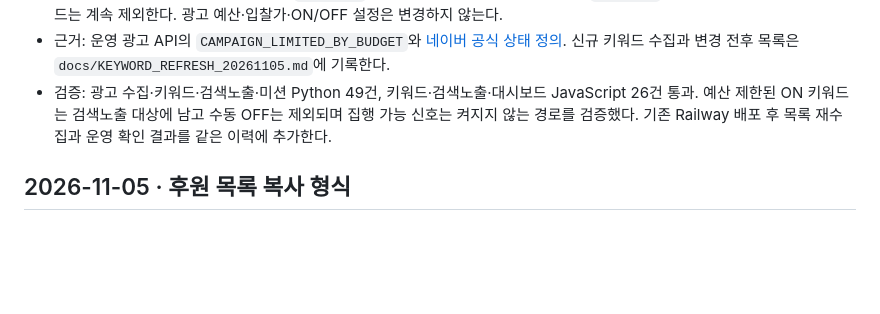
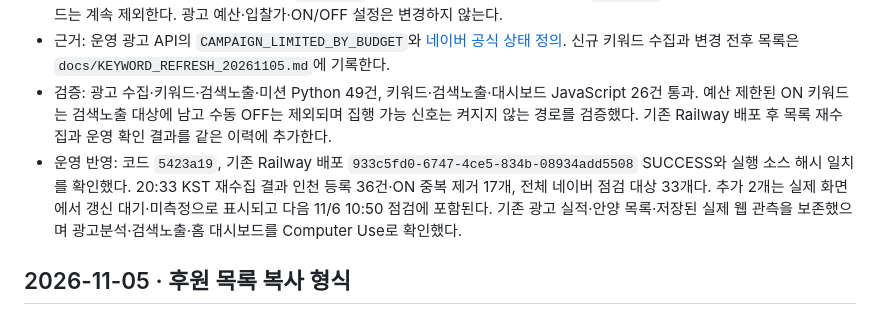
Before and after one commit to canonnam/competitors, a Markdown page: docs/CHANGELOG.md, the part around the change. Drawn GitHub-style; blank space fills up the shorter version.

```diff
--- a/docs/CHANGELOG.md
+++ b/docs/CHANGELOG.md
@@ -6,6 +6,7 @@
 - 캠페인·광고그룹·키워드의 ON/OFF는 `userLock`으로 판단하고, 실제 집행 가능 여부(`eligible`)와 구분한다. 직접 OFF한 키워드는 계속 제외한다. 광고 예산·입찰가·ON/OFF 설정은 변경하지 않는다.
 - 근거: 운영 광고 API의 `CAMPAIGN_LIMITED_BY_BUDGET`와 [네이버 공식 상태 정의](https://github.com/naver/searchad-apidoc/wiki/FAQ). 신규 키워드 수집과 변경 전후 목록은 `docs/KEYWORD_REFRESH_20261105.md`에 기록한다.
 - 검증: 광고 수집·키워드·검색노출·미션 Python 49건, 키워드·검색노출·대시보드 JavaScript 26건 통과. 예산 제한된 ON 키워드는 검색노출 대상에 남고 수동 OFF는 제외되며 집행 가능 신호는 켜지지 않는 경로를 검증했다. 기존 Railway 배포 후 목록 재수집과 운영 확인 결과를 같은 이력에 추가한다.
+- 운영 반영: 코드 `5423a19`, 기존 Railway 배포 `933c5fd0-6747-4ce5-834b-08934add5508` SUCCESS와 실행 소스 해시 일치를 확인했다. 20:33 KST 재수집 결과 인천 등록 36건·ON 중복 제거 17개, 전체 네이버 점검 대상 33개다. 추가 2개는 실제 화면에서 갱신 대기·미측정으로 표시되고 다음 11/6 10:50 점검에 포함된다. 기존 광고 실적·안양 목록·저장된 실제 웹 관측을 보존했으며 광고분석·검색노출·홈 대시보드를 Computer Use로 확인했다.
 
 ## 2026-11-05 · 후원 목록 복사 형식
 
```
Also changed, not shown: docs/KEYWORD_REFRESH_20261105.md (+6 -1 lines).
